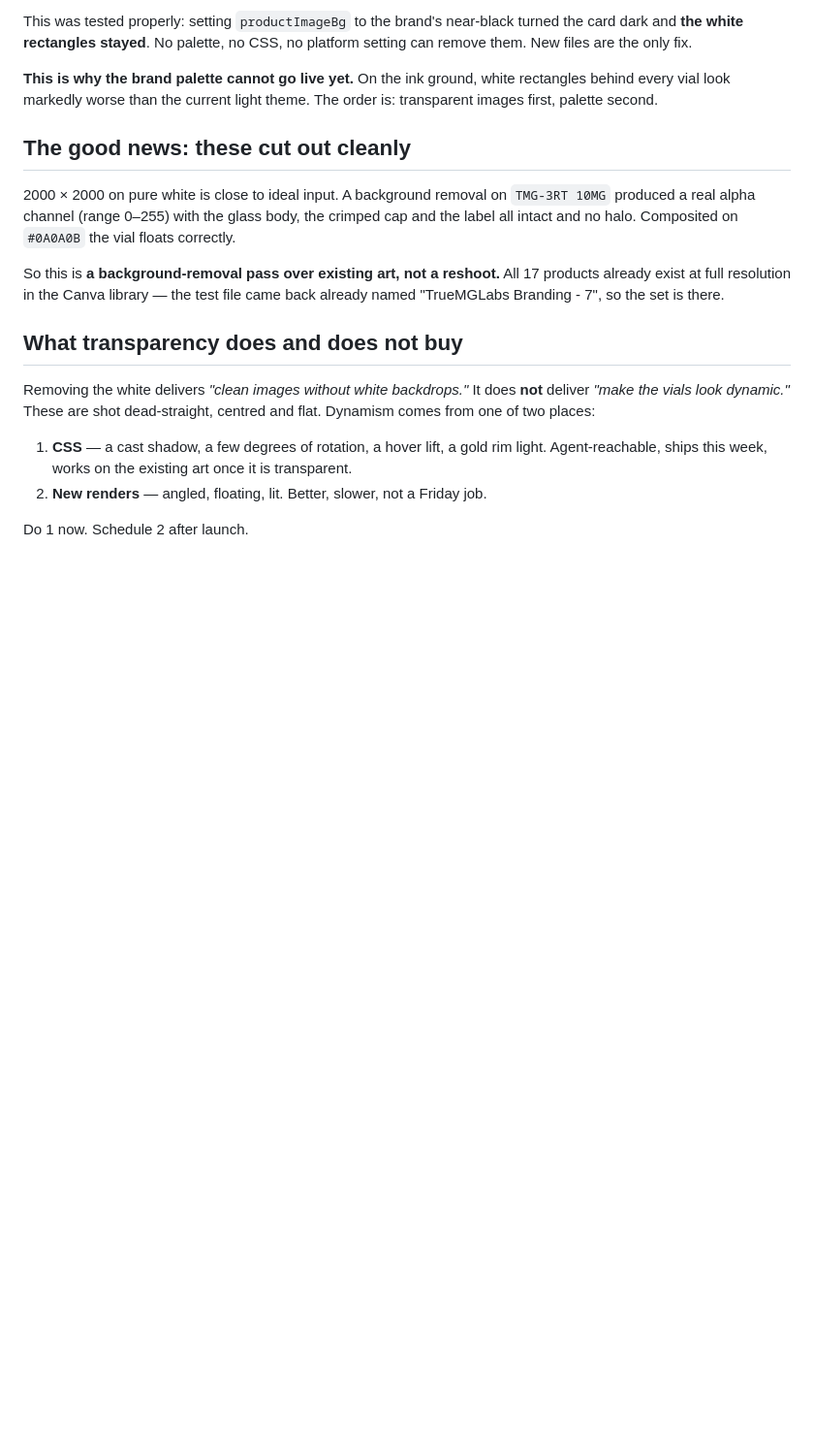
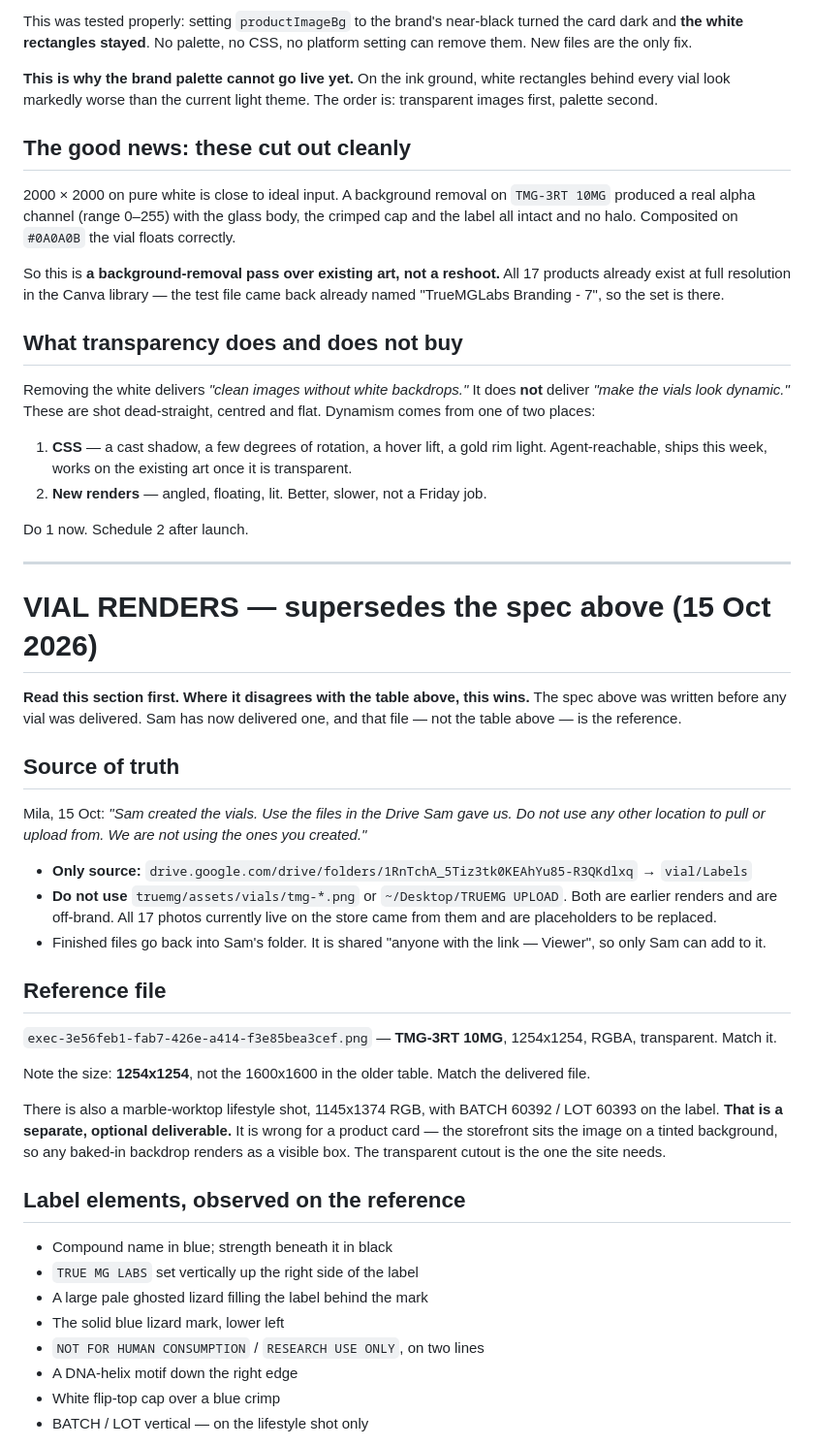
Before and after one commit to milafurman/first-project, a Markdown page: truemg/assets/IMAGE-SPECS.md, the part around one of its changes. Shown at 97% size. Drawn GitHub-style; blank space fills up the shorter version.

```diff
--- a/truemg/assets/IMAGE-SPECS.md
+++ b/truemg/assets/IMAGE-SPECS.md
@@ -93,3 +93,47 @@ centred and flat. Dynamism comes from one of two places:
 2. **New renders** — angled, floating, lit. Better, slower, not a Friday job.
 
 Do 1 now. Schedule 2 after launch.
+
+---
+
+# VIAL RENDERS — supersedes the spec above (15 Oct 2026)
+
+**Read this section first. Where it disagrees with the table above, this wins.**
+The spec above was written before any vial was delivered. Sam has now delivered one, and that
+file — not the table above — is the reference.
+
+## Source of truth
+
+Mila, 15 Oct: *"Sam created the vials. Use the files in the Drive Sam gave us. Do not use any
+other location to pull or upload from. We are not using the ones you created."*
+
+- **Only source:** `drive.google.com/drive/folders/1RnTchA_5Tiz3tk0KEAhYu85-R3QKdlxq` → `vial/Labels`
+- **Do not use** `truemg/assets/vials/tmg-*.png` or `~/Desktop/TRUEMG UPLOAD`. Both are earlier
+  renders and are off-brand. All 17 photos currently live on the store came from them and are
+  placeholders to be replaced.
+- Finished files go back into Sam's folder. It is shared "anyone with the link — Viewer", so
+  only Sam can add to it.
+
+## Reference file
+
+`exec-3e56feb1-fab7-426e-a414-f3e85bea3cef.png` — **TMG-3RT 10MG**, 1254x1254, RGBA,
+transparent. Match it.
+
+Note the size: **1254x1254**, not the 1600x1600 in the older table. Match the delivered file.
+
+There is also a marble-worktop lifestyle shot, 1145x1374 RGB, with BATCH 60392 / LOT 60393 on
+the label. **That is a separate, optional deliverable.** It is wrong for a product card — the
+storefront sits the image on a tinted background, so any baked-in backdrop renders as a visible
+box. The transparent cutout is the one the site needs.
+
+## Label elements, observed on the reference
+
+- Compound name in blue; strength beneath it in black
+- `TRUE MG LABS` set vertically up the right side of the label
+- A large pale ghosted lizard filling the label behind the mark
+- The solid blue lizard mark, lower left
+- `NOT FOR HUMAN CONSUMPTION` / `RESEARCH USE ONLY`, on two lines
+- A DNA-helix motif down the right edge
+- White flip-top cap over a blue crimp
+- BATCH / LOT vertical — on the lifestyle shot only
+
```
Also changed, not shown: other parts of truemg/assets/IMAGE-SPECS.md (+45 -0 lines).
